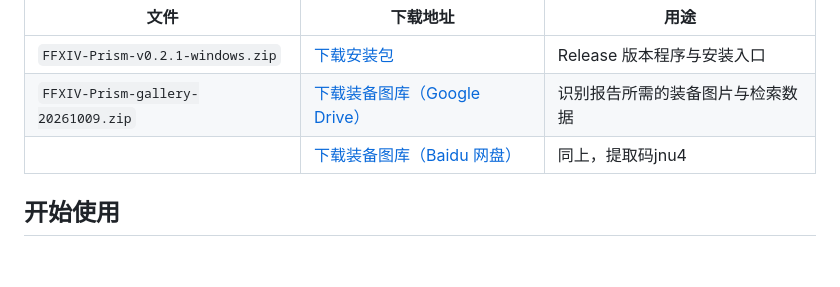
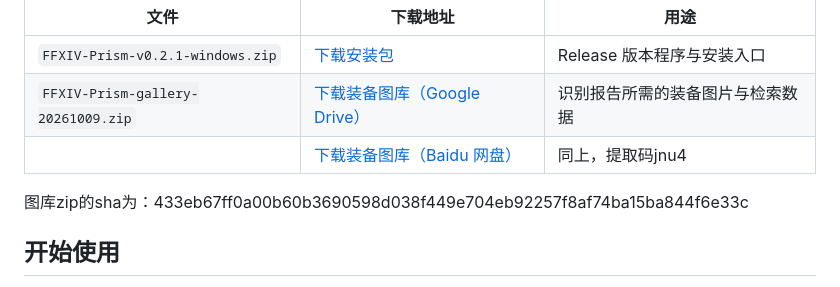
Before and after one commit to ffxiv-prism/ffxiv-prism, a Markdown page: README.md, the part around the change. GitHub-like rendering; blank space fills up the shorter version.

```diff
--- a/README.md
+++ b/README.md
@@ -17,6 +17,7 @@
 | `FFXIV-Prism-gallery-20261009.zip` | [下载装备图库（Google Drive）](https://drive.google.com/drive/folders/1G5N7_xYPplvjrjVKcpQRvAbjZO-2SzcQ?usp=sharing) | 识别报告所需的装备图片与检索数据 |
 | | [下载装备图库（Baidu 网盘）](https://pan.baidu.com/s/1qCPLl6pJhXBDCZj4bi6rOA?pwd=jnu4) | 同上，提取码jnu4 |
 
+图库zip的sha为：433eb67ff0a00b60b3690598d038f449e704eb92257f8af74ba15ba844f6e33c
 
 ## 开始使用
 
```
